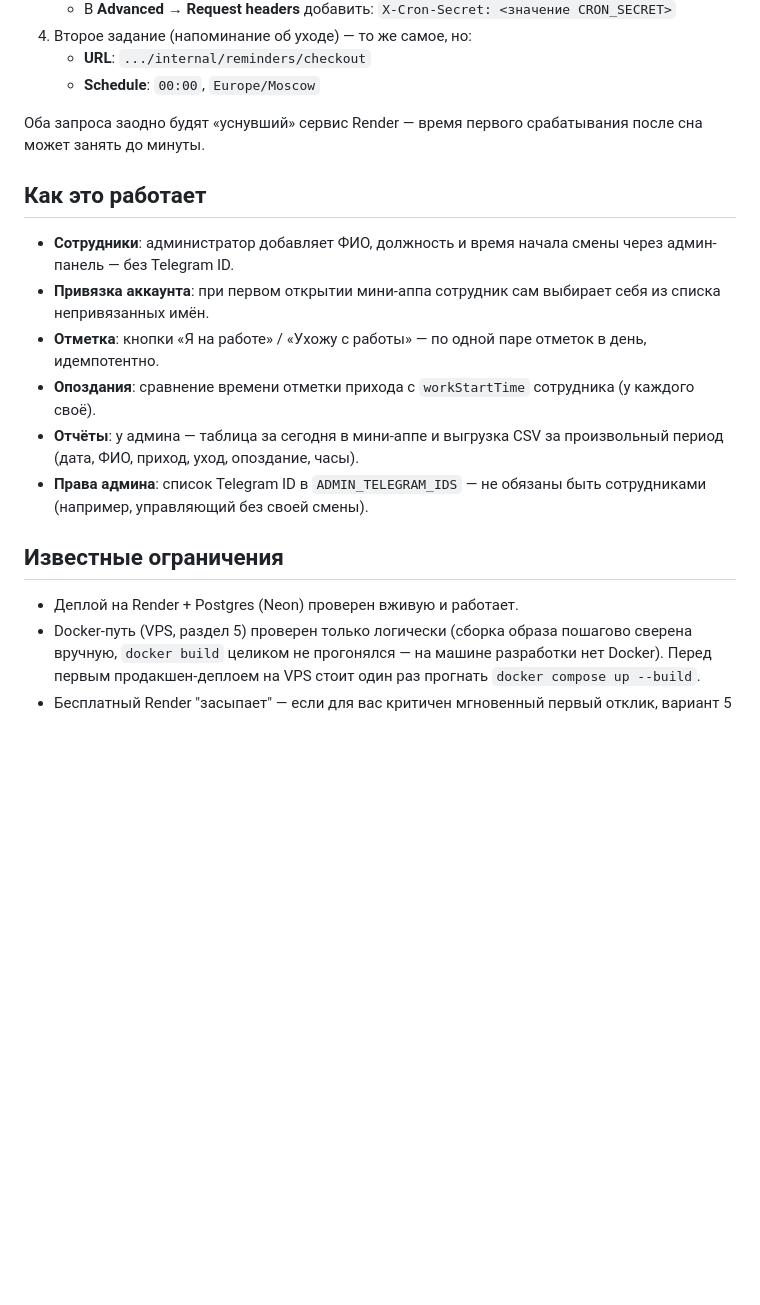
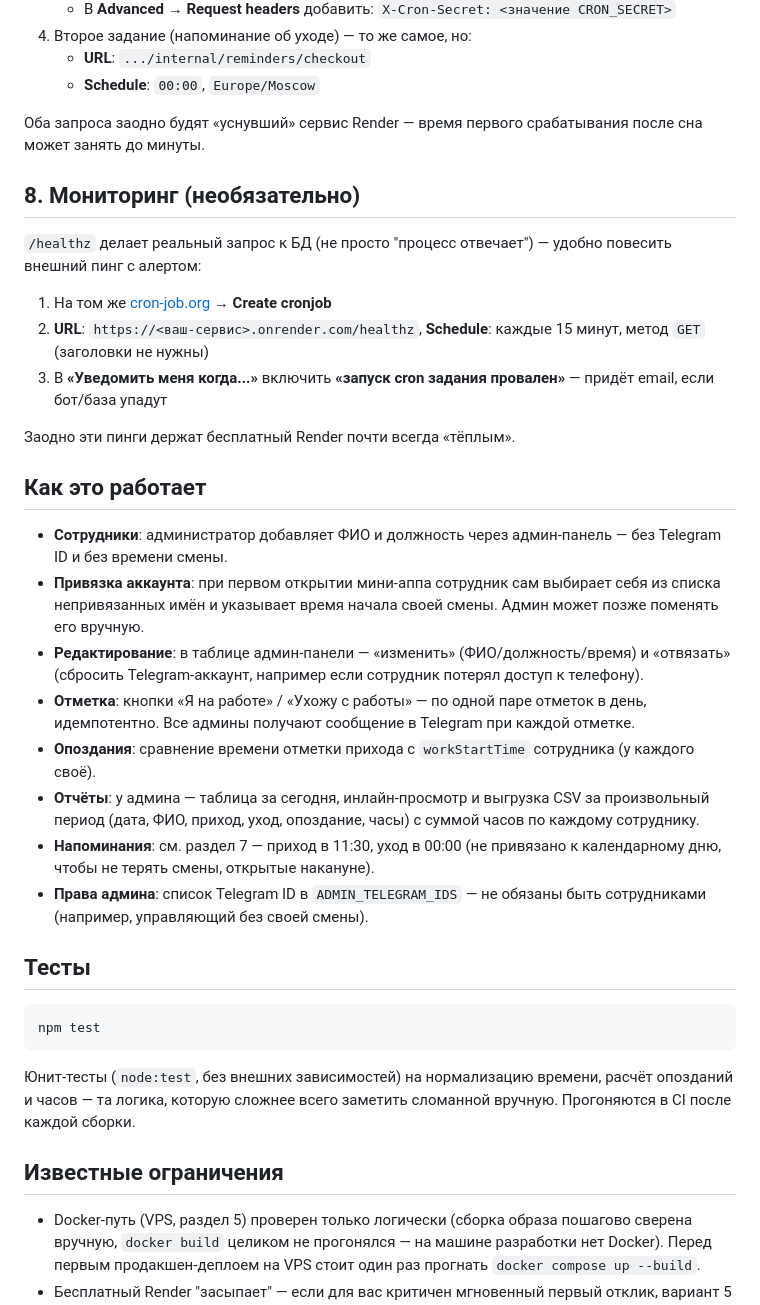
Before and after one commit to davtandilov-tech/ouioui-attendance, a Markdown page: README.md, the part around the change. Drawn GitHub-style; blank space fills up the shorter version.

Commit message:
Обновить README: актуализировать под все фичи, добавленные за сессию
Раздел "Как это работает" был устаревшим — всё ещё описывал время
смены как поле, которое задаёт админ (это изменилось на самостоятельный
ввод сотрудником). Добавлены разделы про мониторинг (/healthz),
упомянуты редактирование сотрудников, уведомления админам, инлайн-отчёт
и юнит-тесты — раньше в README о них не было ни слова.

````diff
--- a/README.md
+++ b/README.md
@@ -111,17 +111,36 @@ docker compose up -d --build
 
 Оба запроса заодно будят «уснувший» сервис Render — время первого срабатывания после сна может занять до минуты.
 
+## 8. Мониторинг (необязательно)
+
+`/healthz` делает реальный запрос к БД (не просто "процесс отвечает") — удобно повесить внешний пинг с алертом:
+
+1. На том же [cron-job.org](https://cron-job.org) → **Create cronjob**
+2. **URL**: `https://<ваш-сервис>.onrender.com/healthz`, **Schedule**: каждые 15 минут, метод `GET` (заголовки не нужны)
+3. В **«Уведомить меня когда...»** включить **«запуск cron задания провален»** — придёт email, если бот/база упадут
+
+Заодно эти пинги держат бесплатный Render почти всегда «тёплым».
+
 ## Как это работает
 
-- **Сотрудники**: администратор добавляет ФИО, должность и время начала смены через админ-панель — без Telegram ID.
-- **Привязка аккаунта**: при первом открытии мини-аппа сотрудник сам выбирает себя из списка непривязанных имён.
-- **Отметка**: кнопки «Я на работе» / «Ухожу с работы» — по одной паре отметок в день, идемпотентно.
+- **Сотрудники**: администратор добавляет ФИО и должность через админ-панель — без Telegram ID и без времени смены.
+- **Привязка аккаунта**: при первом открытии мини-аппа сотрудник сам выбирает себя из списка непривязанных имён и указывает время начала своей смены. Админ может позже поменять его вручную.
+- **Редактирование**: в таблице админ-панели — «изменить» (ФИО/должность/время) и «отвязать» (сбросить Telegram-аккаунт, например если сотрудник потерял доступ к телефону).
+- **Отметка**: кнопки «Я на работе» / «Ухожу с работы» — по одной паре отметок в день, идемпотентно. Все админы получают сообщение в Telegram при каждой отметке.
 - **Опоздания**: сравнение времени отметки прихода с `workStartTime` сотрудника (у каждого своё).
-- **Отчёты**: у админа — таблица за сегодня в мини-аппе и выгрузка CSV за произвольный период (дата, ФИО, приход, уход, опоздание, часы).
+- **Отчёты**: у админа — таблица за сегодня, инлайн-просмотр и выгрузка CSV за произвольный период (дата, ФИО, приход, уход, опоздание, часы) с суммой часов по каждому сотруднику.
+- **Напоминания**: см. раздел 7 — приход в 11:30, уход в 00:00 (не привязано к календарному дню, чтобы не терять смены, открытые накануне).
 - **Права админа**: список Telegram ID в `ADMIN_TELEGRAM_IDS` — не обязаны быть сотрудниками (например, управляющий без своей смены).
+
+## Тесты
+
+```bash
+npm test
+```
+
+Юнит-тесты (`node:test`, без внешних зависимостей) на нормализацию времени, расчёт опозданий и часов — та логика, которую сложнее всего заметить сломанной вручную. Прогоняются в CI после каждой сборки.
 
 ## Известные ограничения
 
-- Деплой на Render + Postgres (Neon) проверен вживую и работает.
 - Docker-путь (VPS, раздел 5) проверен только логически (сборка образа пошагово сверена вручную, `docker build` целиком не прогонялся — на машине разработки нет Docker). Перед первым продакшен-деплоем на VPS стоит один раз прогнать `docker compose up --build`.
 - Бесплатный Render "засыпает" — если для вас критичен мгновенный первый отклик, вариант 5 (VPS) устраняет эту задержку.
````
